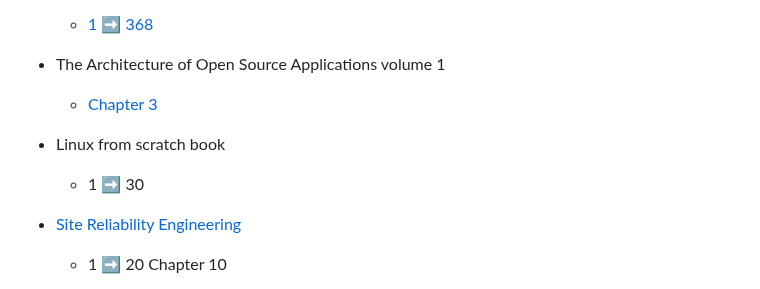
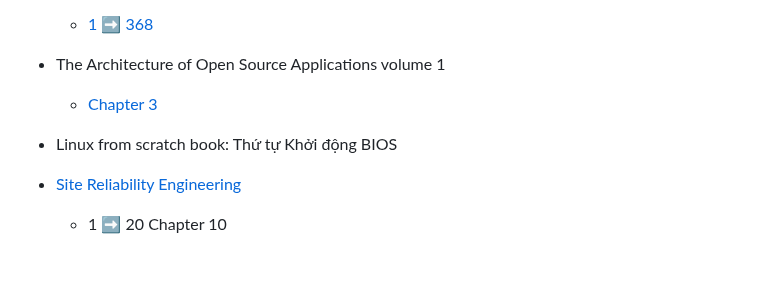
Before and after one commit to my-crazy-lab/knowledge-based, a Markdown page: README.md, the part around the change. Drawn GitHub-style; blank space fills up the shorter version.

Commit message:
learning: 01 10 25

```diff
--- a/README.md
+++ b/README.md
@@ -7,8 +7,7 @@
     - [1 :arrow_right: 368](./1.0.0/siqgx4.md)
 - The Architecture of Open Source Applications volume 1
     - [Chapter 3](./1.0.0/kep0z3.md)
-- Linux from scratch book
-    - 1 :arrow_right: 30
+- Linux from scratch book: Thứ tự Khởi động BIOS
 - [Site Reliability Engineering](https://sre.google/sre-book/table-of-contents/)
     - 1 :arrow_right: 20 Chapter 10
 
```
